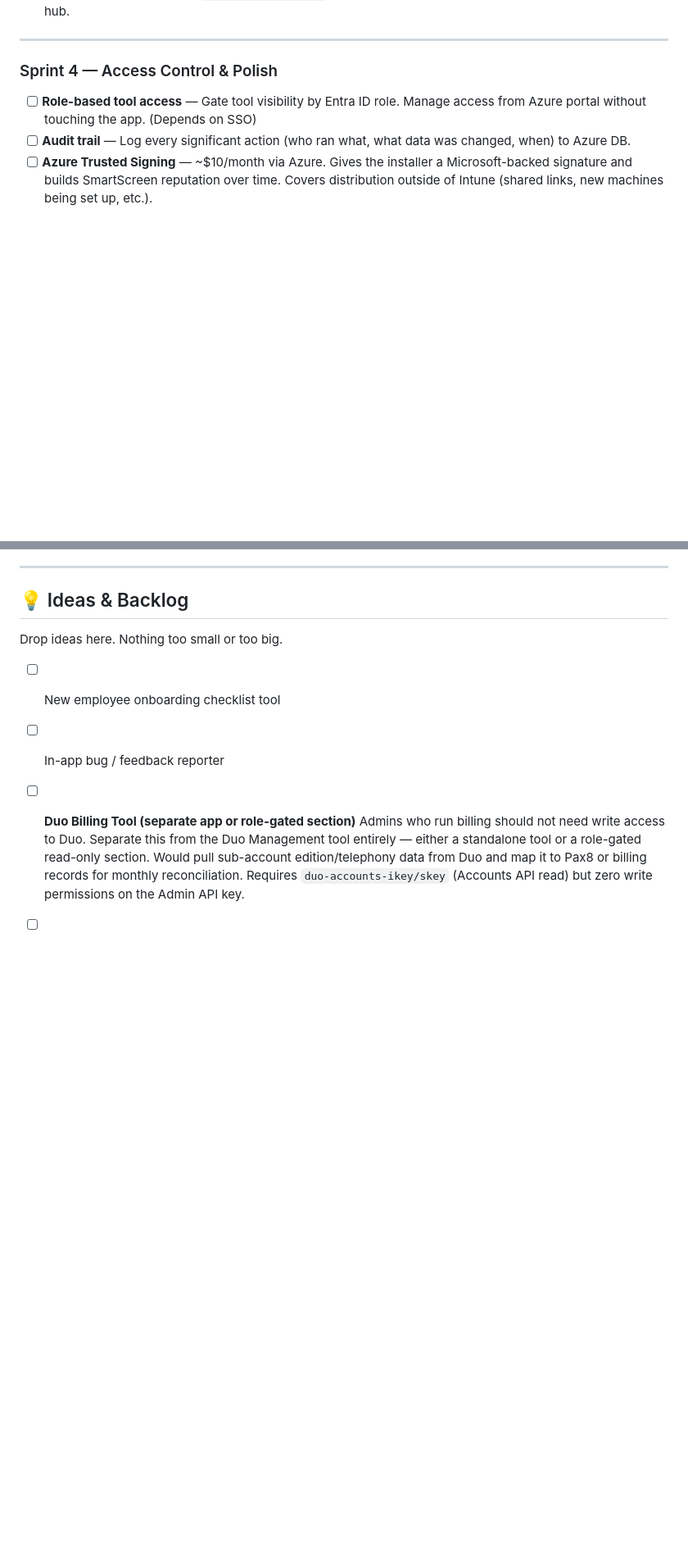
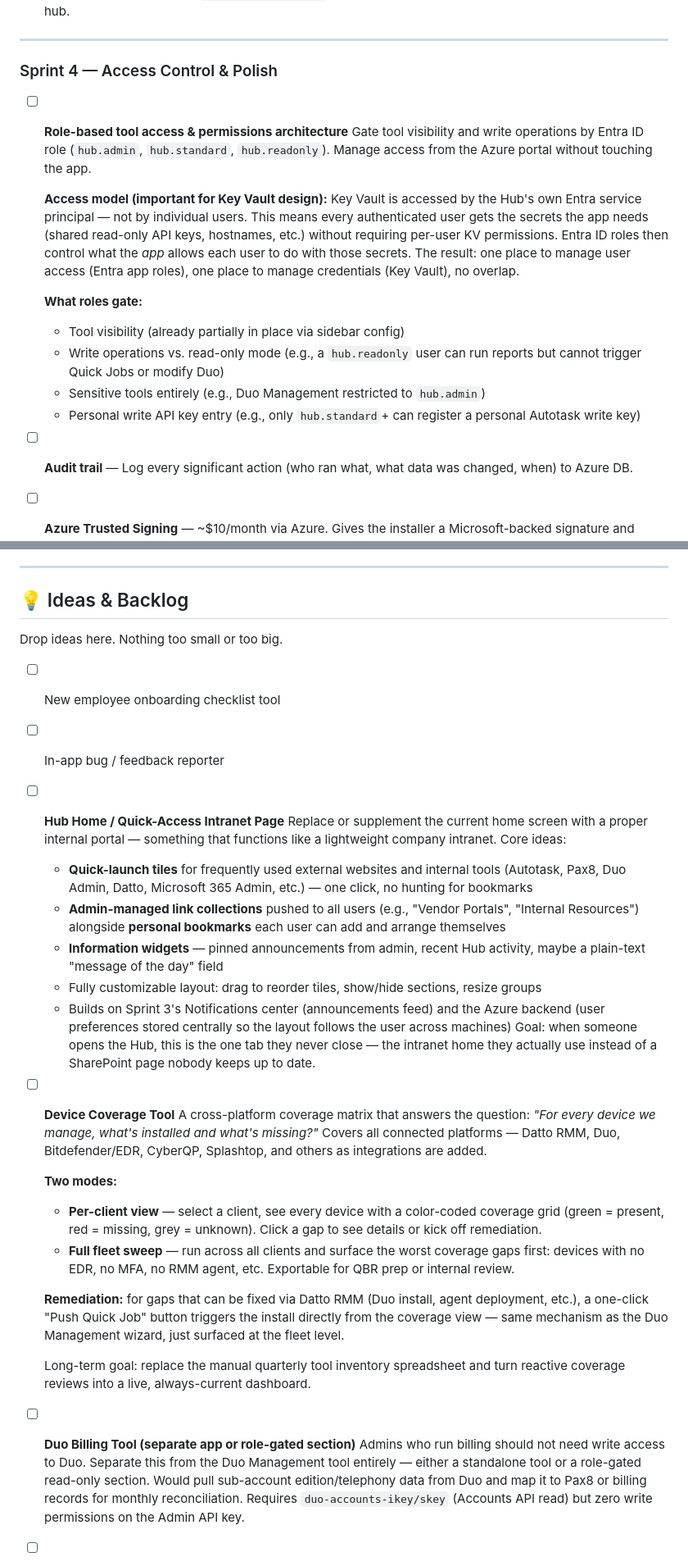
Before and after one commit to MikeS-ANS/Anchor-Hub, a Markdown page: ROADMAP.md, 2 parts joined by grey strips. Shown at 82% size. GitHub-like rendering; blank space fills up the shorter version.

Commit message:
docs: add Quick-Access Home, Device Coverage Tool, KV API migration, and RBAC model to roadmap
Co-Authored-By: Claude Sonnet 4.6 <noreply@anthropic.com>

```diff
--- a/ROADMAP.md
+++ b/ROADMAP.md
@@ -99,7 +102,16 @@ These depend on the Azure backend being in place (run history lives in the DB, a
 
 ### Sprint 4 — Access Control & Polish
 
-- [ ] **Role-based tool access** — Gate tool visibility by Entra ID role. Manage access from Azure portal without touching the app. (Depends on SSO)
+- [ ] **Role-based tool access & permissions architecture**
+  Gate tool visibility and write operations by Entra ID role (`hub.admin`, `hub.standard`, `hub.readonly`). Manage access from the Azure portal without touching the app.
+
+  **Access model (important for Key Vault design):** Key Vault is accessed by the Hub's own Entra service principal — not by individual users. This means every authenticated user gets the secrets the app needs (shared read-only API keys, hostnames, etc.) without requiring per-user KV permissions. Entra ID roles then control what the *app* allows each user to do with those secrets. The result: one place to manage user access (Entra app roles), one place to manage credentials (Key Vault), no overlap.
+
+  **What roles gate:**
+  - Tool visibility (already partially in place via sidebar config)
+  - Write operations vs. read-only mode (e.g., a `hub.readonly` user can run reports but cannot trigger Quick Jobs or modify Duo)
+  - Sensitive tools entirely (e.g., Duo Management restricted to `hub.admin`)
+  - Personal write API key entry (e.g., only `hub.standard`+ can register a personal Autotask write key)
 - [ ] **Audit trail** — Log every significant action (who ran what, what data was changed, when) to Azure DB.
 - [ ] **Azure Trusted Signing** — ~$10/month via Azure. Gives the installer a Microsoft-backed signature and builds SmartScreen reputation over time. Covers distribution outside of Intune (shared links, new machines being set up, etc.).
 - [ ] **Central API key revocation** — Admin UI to revoke or rotate any API key across all users from one place. (Depends on Key Vault)
@@ -112,6 +124,26 @@ Drop ideas here. Nothing too small or too big.
 
 - [ ] New employee onboarding checklist tool
 - [ ] In-app bug / feedback reporter
+
+- [ ] **Hub Home / Quick-Access Intranet Page**
+  Replace or supplement the current home screen with a proper internal portal — something that functions like a lightweight company intranet. Core ideas:
+  - **Quick-launch tiles** for frequently used external websites and internal tools (Autotask, Pax8, Duo Admin, Datto, Microsoft 365 Admin, etc.) — one click, no hunting for bookmarks
+  - **Admin-managed link collections** pushed to all users (e.g., "Vendor Portals", "Internal Resources") alongside **personal bookmarks** each user can add and arrange themselves
+  - **Information widgets** — pinned announcements from admin, recent Hub activity, maybe a plain-text "message of the day" field
+  - Fully customizable layout: drag to reorder tiles, show/hide sections, resize groups
+  - Builds on Sprint 3's Notifications center (announcements feed) and the Azure backend (user preferences stored centrally so the layout follows the user across machines)
+  Goal: when someone opens the Hub, this is the one tab they never close — the intranet home they actually use instead of a SharePoint page nobody keeps up to date.
+
+- [ ] **Device Coverage Tool**
+  A cross-platform coverage matrix that answers the question: *"For every device we manage, what's installed and what's missing?"* Covers all connected platforms — Datto RMM, Duo, Bitdefender/EDR, CyberQP, Splashtop, and others as integrations are added.
+
+  **Two modes:**
+  - **Per-client view** — select a client, see every device with a color-coded coverage grid (green = present, red = missing, grey = unknown). Click a gap to see details or kick off remediation.
+  - **Full fleet sweep** — run across all clients and surface the worst coverage gaps first: devices with no EDR, no MFA, no RMM agent, etc. Exportable for QBR prep or internal review.
+
+  **Remediation:** for gaps that can be fixed via Datto RMM (Duo install, agent deployment, etc.), a one-click "Push Quick Job" button triggers the install directly from the coverage view — same mechanism as the Duo Management wizard, just surfaced at the fleet level.
+
+  Long-term goal: replace the manual quarterly tool inventory spreadsheet and turn reactive coverage reviews into a live, always-current dashboard.
 
 - [ ] **Duo Billing Tool (separate app or role-gated section)**
   Admins who run billing should not need write access to Duo. Separate this from the Duo Management tool entirely — either a standalone tool or a role-gated read-only section. Would pull sub-account edition/telephony data from Duo and map it to Pax8 or billing records for monthly reconciliation. Requires `duo-accounts-ikey/skey` (Accounts API read) but zero write permissions on the Admin API key.
```
Also changed, not shown: other parts of ROADMAP.md (+4 -1 lines).
